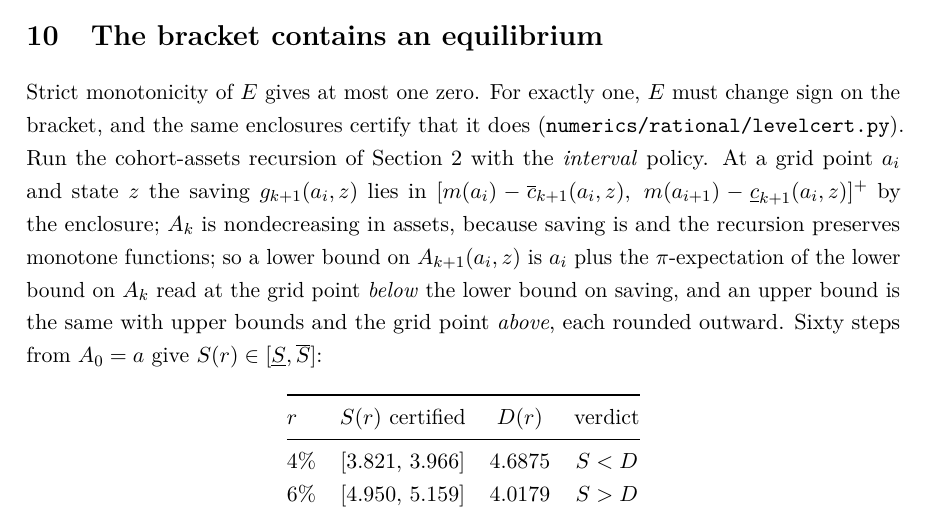
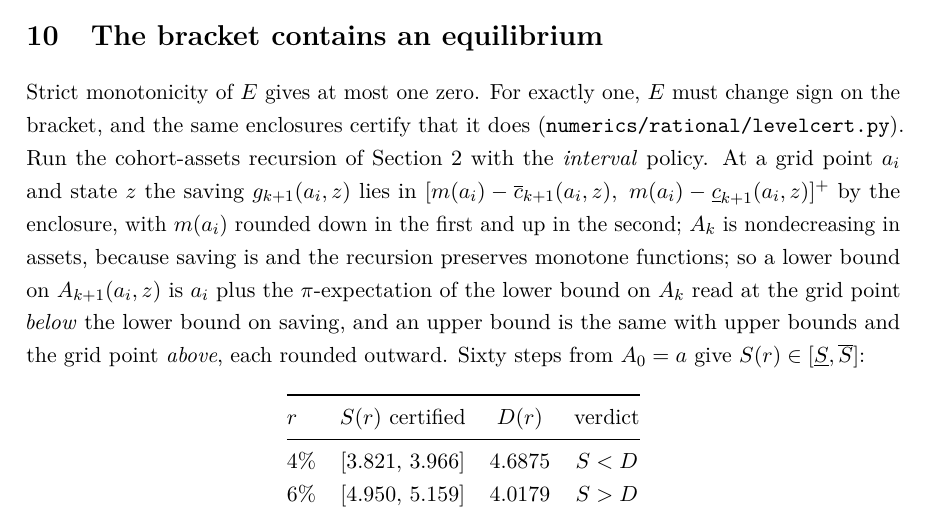
Before and after one commit to LeanEconomics/LeanEconomics, a LaTeX paper (WriteUps/WriteUpOLG/uniqueness_gamma3.tex): part of page 13 of 16, cut so that both start at the same text. Compiled offline with pdfLaTeX.

Commit message:
OLG note: fix the saving bound at a grid point in the endpoint certificate
Co-Authored-By: Claude Fable 5.1 <noreply@anthropic.com>

```diff
--- a/WriteUps/WriteUpOLG/uniqueness_gamma3.tex
+++ b/WriteUps/WriteUpOLG/uniqueness_gamma3.tex
@@ -635,7 +635,7 @@ Strict monotonicity of $E$ gives at most one zero. For exactly one, $E$ must cha
 bracket, and the same enclosures certify that it does (\texttt{numerics/rational/levelcert.py}).
 Run the cohort-assets recursion of Section~\ref{sec:economy} with the \emph{interval} policy. At a
 grid point $a_i$ and state $z$ the saving $g_{k+1}(a_i,z)$ lies in
-$[m(a_i)-\overline c_{k+1}(a_i,z),\ m(a_{i+1})-\underline c_{k+1}(a_i,z)]^+$ by the enclosure; $A_k$ is
+$[m(a_i)-\overline c_{k+1}(a_i,z),\ m(a_i)-\underline c_{k+1}(a_i,z)]^+$ by the enclosure, with $m(a_i)$ rounded down in the first and up in the second; $A_k$ is
 nondecreasing in assets, because saving is and the recursion preserves monotone functions; so a lower
 bound on $A_{k+1}(a_i,z)$ is $a_i$ plus the $\pi$-expectation of the lower bound on $A_k$ read at the
 grid point \emph{below} the lower bound on saving, and an upper bound is the same with upper bounds
```
Also changed, not shown: WriteUps/WriteUpOLG/uniqueness_gamma3.pdf.
